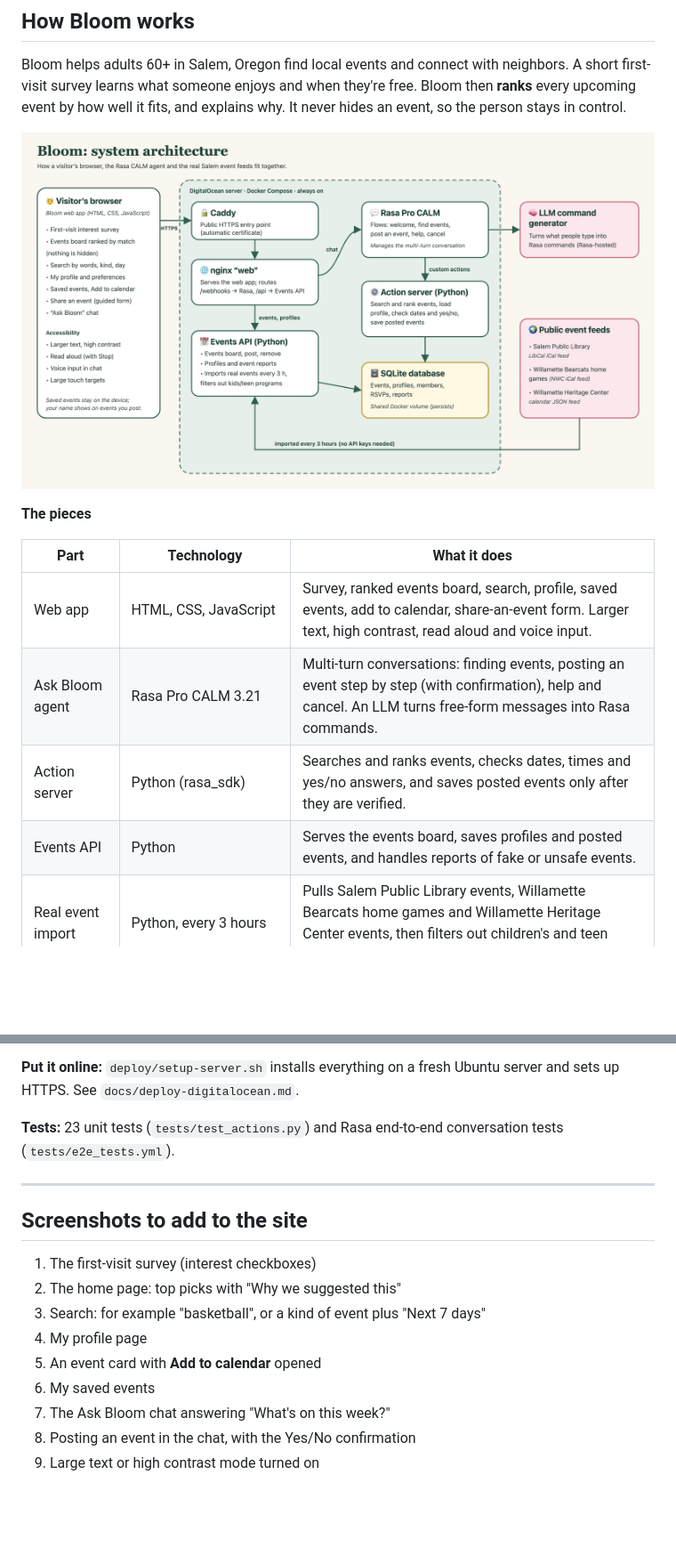
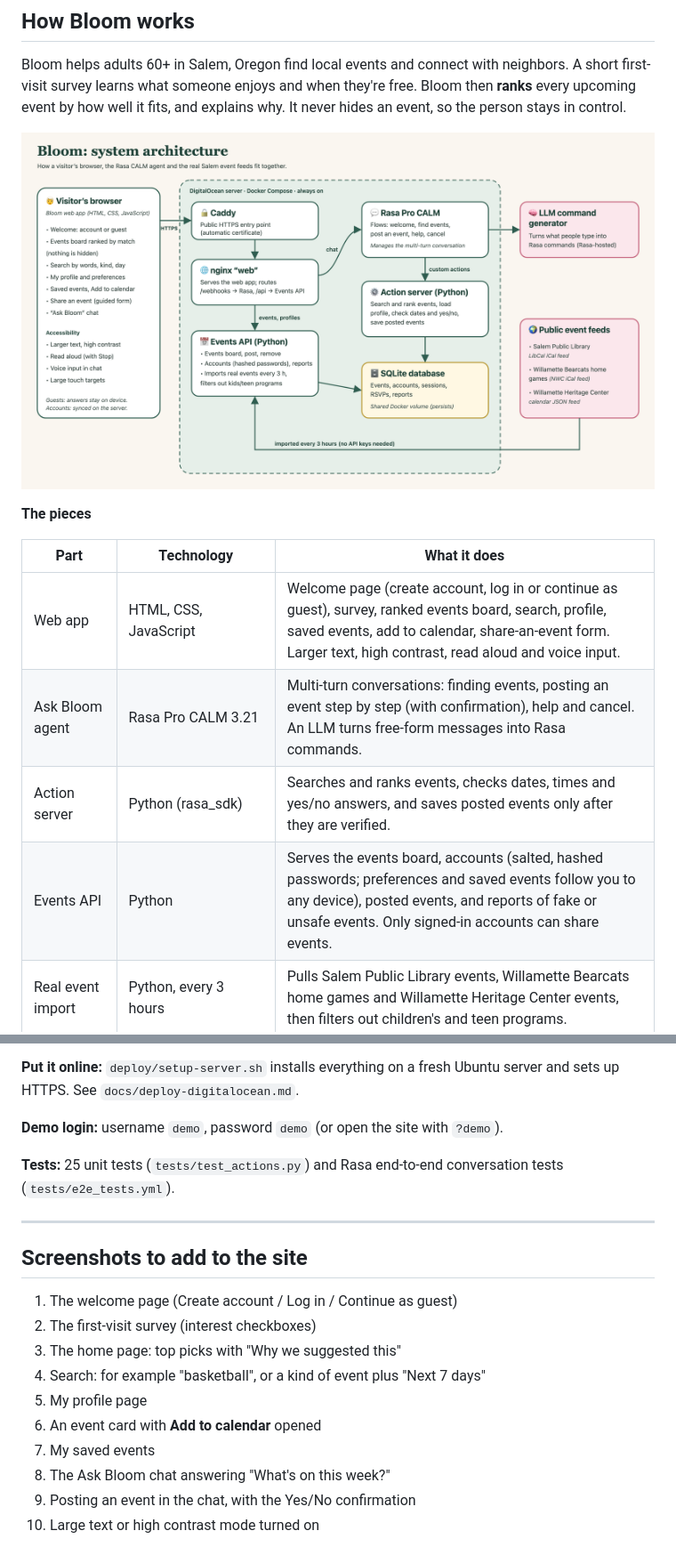
Before and after one commit to Sebdeisenhofer/Bloom, a Markdown page: docs/site-update.md, 2 parts joined by grey strips. Shown at 89% size. Drawn GitHub-style; pictures changed too: docs/architecture.png; blank space fills up the shorter version.

```diff
--- a/docs/site-update.md
+++ b/docs/site-update.md
@@ -19,10 +19,10 @@ and explains why. It never hides an event, so the person stays in control.
 
 | Part | Technology | What it does |
 | --- | --- | --- |
-| Web app | HTML, CSS, JavaScript | Survey, ranked events board, search, profile, saved events, add to calendar, share-an-event form. Larger text, high contrast, read aloud and voice input. |
+| Web app | HTML, CSS, JavaScript | Welcome page (create account, log in or continue as guest), survey, ranked events board, search, profile, saved events, add to calendar, share-an-event form. Larger text, high contrast, read aloud and voice input. |
 | Ask Bloom agent | Rasa Pro CALM 3.21 | Multi-turn conversations: finding events, posting an event step by step (with confirmation), help and cancel. An LLM turns free-form messages into Rasa commands. |
 | Action server | Python (rasa_sdk) | Searches and ranks events, checks dates, times and yes/no answers, and saves posted events only after they are verified. |
-| Events API | Python | Serves the events board, saves profiles and posted events, and handles reports of fake or unsafe events. |
+| Events API | Python | Serves the events board, accounts (salted, hashed passwords; preferences and saved events follow you to any device), posted events, and reports of fake or unsafe events. Only signed-in accounts can share events. |
 | Real event import | Python, every 3 hours | Pulls Salem Public Library events, Willamette Bearcats home games and Willamette Heritage Center events, then filters out children's and teen programs. |
 | Database | SQLite (Docker volume) | One shared store, so an event posted in the chat or on the website shows up everywhere right away. |
 | Hosting | Docker Compose on DigitalOcean, Caddy for HTTPS | Always-on public link. |
@@ -42,19 +42,22 @@ and explains why. It never hides an event, so the person stays in control.
 **Put it online:** `deploy/setup-server.sh` installs everything on a fresh
 Ubuntu server and sets up HTTPS. See `docs/deploy-digitalocean.md`.
 
-**Tests:** 23 unit tests (`tests/test_actions.py`) and Rasa end-to-end
+**Demo login:** username `demo`, password `demo` (or open the site with `?demo`).
+
+**Tests:** 25 unit tests (`tests/test_actions.py`) and Rasa end-to-end
 conversation tests (`tests/e2e_tests.yml`).
 
 ---
 
 ## Screenshots to add to the site
 
-1. The first-visit survey (interest checkboxes)
-2. The home page: top picks with "Why we suggested this"
-3. Search: for example "basketball", or a kind of event plus "Next 7 days"
-4. My profile page
-5. An event card with **Add to calendar** opened
-6. My saved events
-7. The Ask Bloom chat answering "What's on this week?"
-8. Posting an event in the chat, with the Yes/No confirmation
-9. Large text or high contrast mode turned on
+1. The welcome page (Create account / Log in / Continue as guest)
+2. The first-visit survey (interest checkboxes)
+3. The home page: top picks with "Why we suggested this"
+4. Search: for example "basketball", or a kind of event plus "Next 7 days"
+5. My profile page
+6. An event card with **Add to calendar** opened
+7. My saved events
+8. The Ask Bloom chat answering "What's on this week?"
+9. Posting an event in the chat, with the Yes/No confirmation
+10. Large text or high contrast mode turned on
```
Also changed, not shown: 7 other files.
